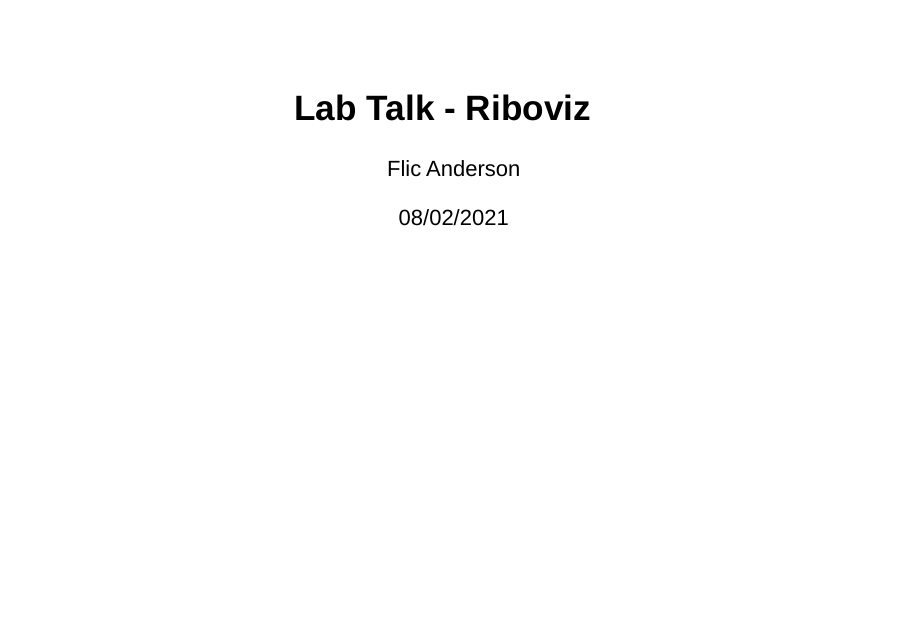
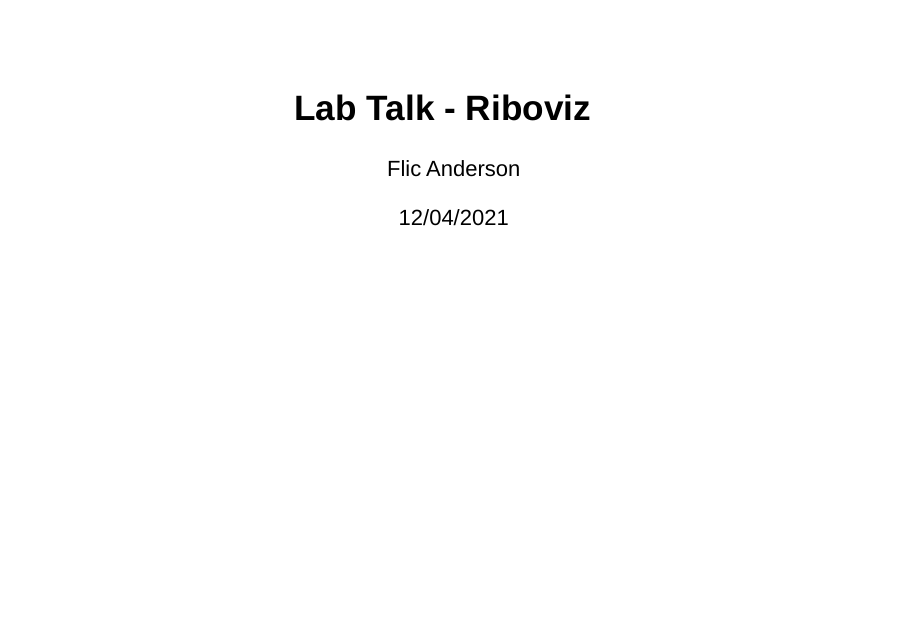
Before and after one commit to FlicAnderson/LabTalk-riboviz-20210510, an R Markdown document (LabTalk-riboviz_slides.Rmd): page 1 of 7. Rendered offline with R 4.5, knitr and Pandoc, with nearby package versions; drawn as Slidy slides in place of the format the file asks for.

Commit message:
update date

```diff
--- a/LabTalk-riboviz_slides.Rmd
+++ b/LabTalk-riboviz_slides.Rmd
@@ -1,7 +1,7 @@
 ---
 title: "Lab Talk - Riboviz"
 author: "Flic Anderson"
-date: "08/02/2021"
+date: "12/04/2021"
 output:
   ioslides_presentation
 ---
```
